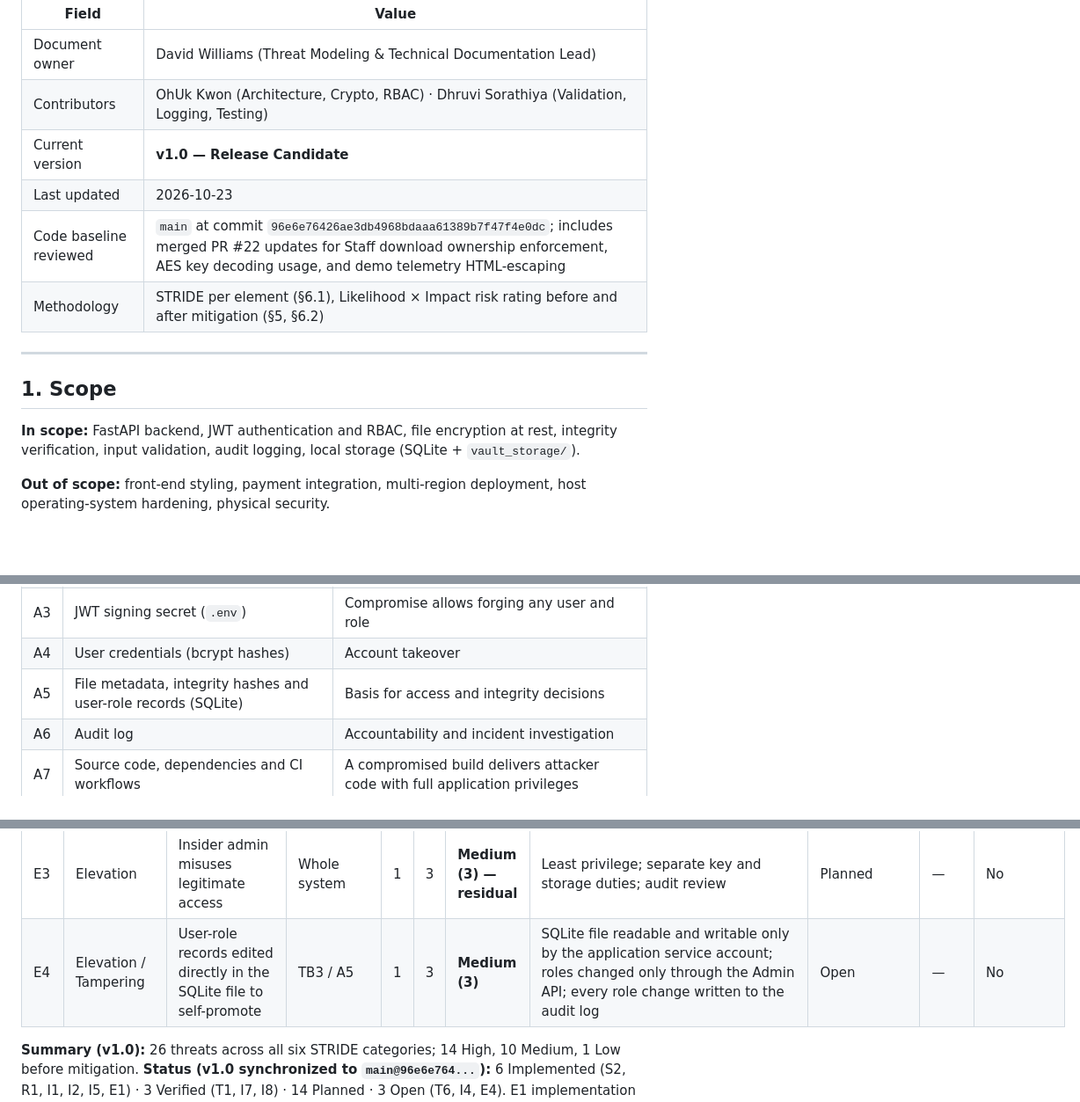
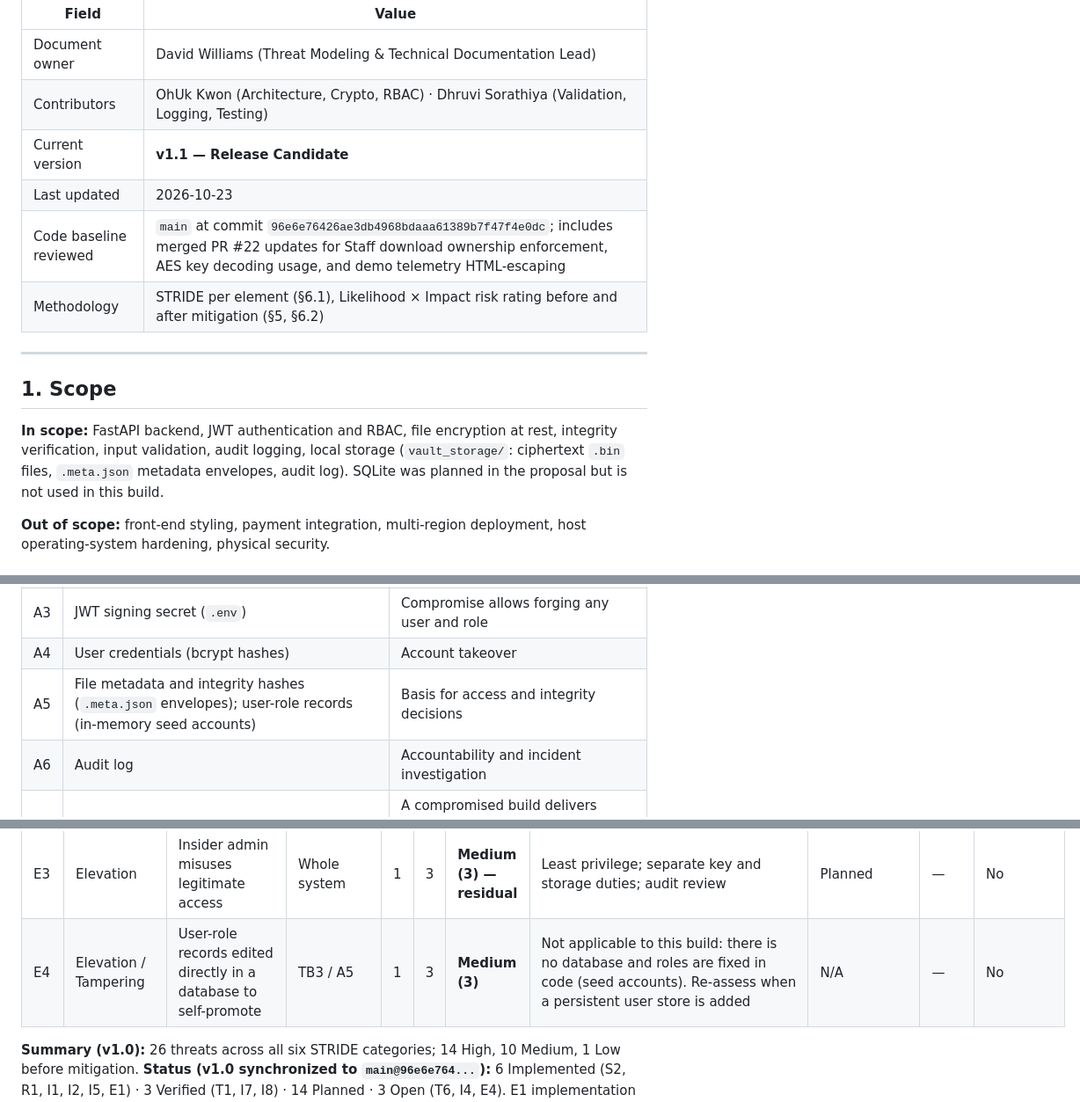
Before and after one commit to vitokwon/secure-financial-vault, a Markdown page: docs/THREAT_MODEL.md, 3 parts joined by grey strips. Shown at 88% size. Drawn GitHub-style; blank space fills up the shorter version.

Commit message:
docs: remove SQLite references; metadata stored in .meta.json envelopes (v1.1)
Co-authored-by: DaveCWills1876 <326723185+DaveCWills1876@users.noreply.github.com>

```diff
--- a/docs/THREAT_MODEL.md
+++ b/docs/THREAT_MODEL.md
@@ -6,7 +6,7 @@
 |---|---|
 | Document owner | David Williams (Threat Modeling & Technical Documentation Lead) |
 | Contributors | OhUk Kwon (Architecture, Crypto, RBAC) · Dhruvi Sorathiya (Validation, Logging, Testing) |
-| Current version | **v1.0 — Release Candidate** |
+| Current version | **v1.1 — Release Candidate** |
 | Last updated | 2026-10-23 |
 | Code baseline reviewed | `main` at commit `96e6e76426ae3db4968bdaaa61389b7f47f4e0dc`; includes merged PR #22 updates for Staff download ownership enforcement, AES key decoding usage, and demo telemetry HTML-escaping |
 | Methodology | STRIDE per element (§6.1), Likelihood × Impact risk rating before and after mitigation (§5, §6.2) |
@@ -15,7 +15,7 @@
 
 ## 1. Scope
 
-**In scope:** FastAPI backend, JWT authentication and RBAC, file encryption at rest, integrity verification, input validation, audit logging, local storage (SQLite + `vault_storage/`).
+**In scope:** FastAPI backend, JWT authentication and RBAC, file encryption at rest, integrity verification, input validation, audit logging, local storage (`vault_storage/`: ciphertext `.bin` files, `.meta.json` metadata envelopes, audit log). SQLite was planned in the proposal but is not used in this build.
 
 **Out of scope:** front-end styling, payment integration, multi-region deployment, host operating-system hardening, physical security.
 
@@ -37,7 +37,7 @@ The vault lets authenticated users upload and download financial documents accor
 | A2 | Encryption key (`.env`) | Compromise exposes every stored file |
 | A3 | JWT signing secret (`.env`) | Compromise allows forging any user and role |
 | A4 | User credentials (bcrypt hashes) | Account takeover |
-| A5 | File metadata, integrity hashes and user-role records (SQLite) | Basis for access and integrity decisions |
+| A5 | File metadata and integrity hashes (`.meta.json` envelopes); user-role records (in-memory seed accounts) | Basis for access and integrity decisions |
 | A6 | Audit log | Accountability and incident investigation |
 | A7 | Source code, dependencies and CI workflows | A compromised build delivers attacker code with full application privileges |
 
@@ -125,7 +125,7 @@ Likelihood (L) and Impact (I) are each rated 1–3. **Risk = L × I.**
 | E1 | Elevation | User requests another user's file by ID (IDOR/BOLA) | TB1 / A1 | 3 | 3 | **High (9)** | Server-side RBAC check on every request; Staff downloads enforce `envelope.owner_id == current_user.sub`; unauthorized cross-owner requests return `403` and emit `ACCESS_DENIED` with `status: "BLOCKED"` | Implemented | TC-12, TC-16, TC-24 | Show Staff cross-owner denial |
 | E2 | Elevation | User edits role claim in JWT | TB1 / A3 | 2 | 3 | **High (6)** | Signature verification; reload role from database per request | Planned | TC-13 | Optional |
 | E3 | Elevation | Insider admin misuses legitimate access | Whole system | 1 | 3 | **Medium (3) — residual** | Least privilege; separate key and storage duties; audit review | Planned | — | No |
-| E4 | Elevation / Tampering | User-role records edited directly in the SQLite file to self-promote | TB3 / A5 | 1 | 3 | **Medium (3)** | SQLite file readable and writable only by the application service account; roles changed only through the Admin API; every role change written to the audit log | Open | — | No |
+| E4 | Elevation / Tampering | User-role records edited directly in a database to self-promote | TB3 / A5 | 1 | 3 | **Medium (3)** | Not applicable to this build: there is no database and roles are fixed in code (seed accounts). Re-assess when a persistent user store is added | N/A | — | No |
 
 **Summary (v1.0):** 26 threats across all six STRIDE categories; 14 High, 10 Medium, 1 Low before mitigation.
 **Status (v1.0 synchronized to `main@96e6e764...`):** 6 Implemented (S2, R1, I1, I2, I5, E1) · 3 Verified (T1, I7, I8) · 14 Planned · 3 Open (T6, I4, E4). E1 implementation now includes Staff object-level ownership enforcement; TC-24 execution evidence is still required before any `Verified` status change.
```
Also changed, not shown: other parts of docs/THREAT_MODEL.md (+4 -3 lines), docs/ARCHITECTURE.md (+1 -1 lines), docs/TEST_MATRIX.md (+2 -2 lines).
